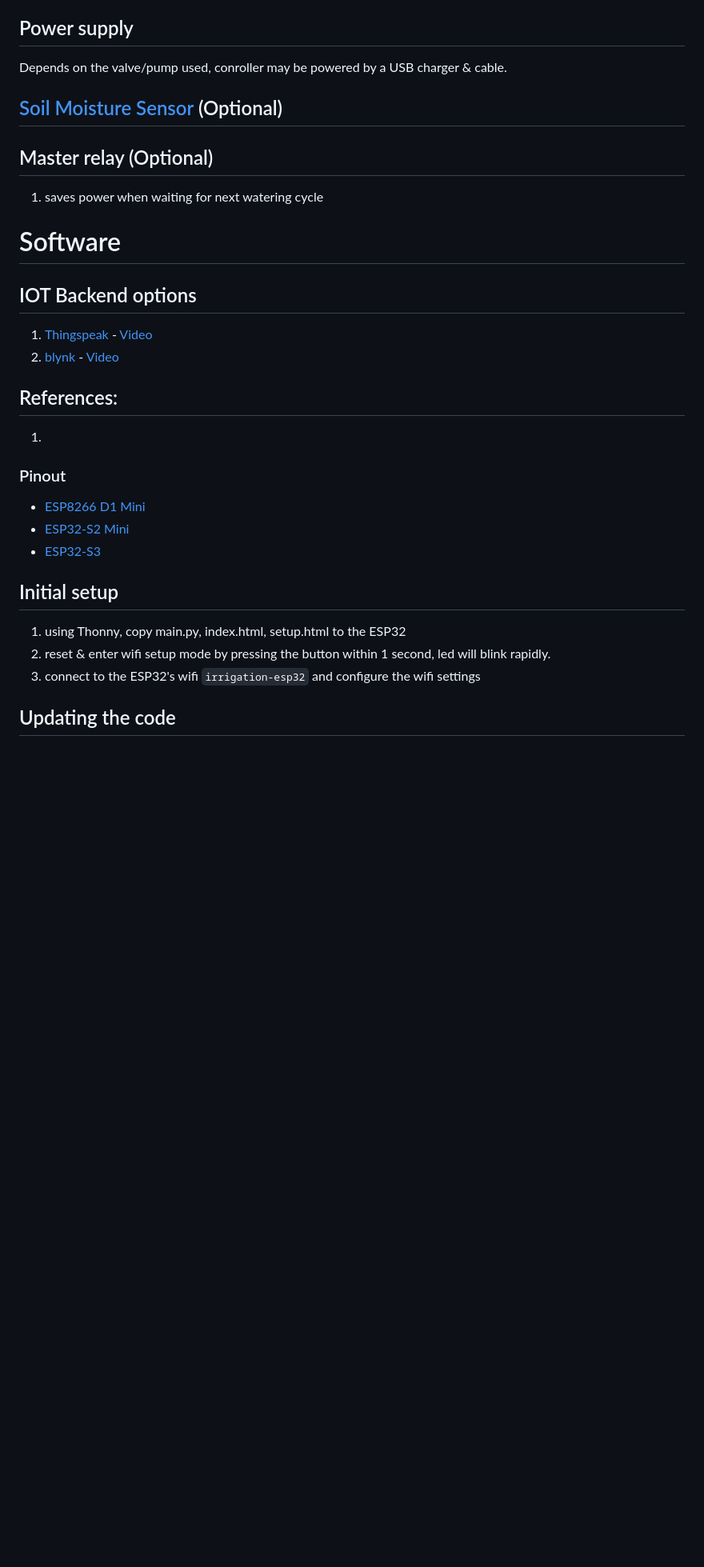
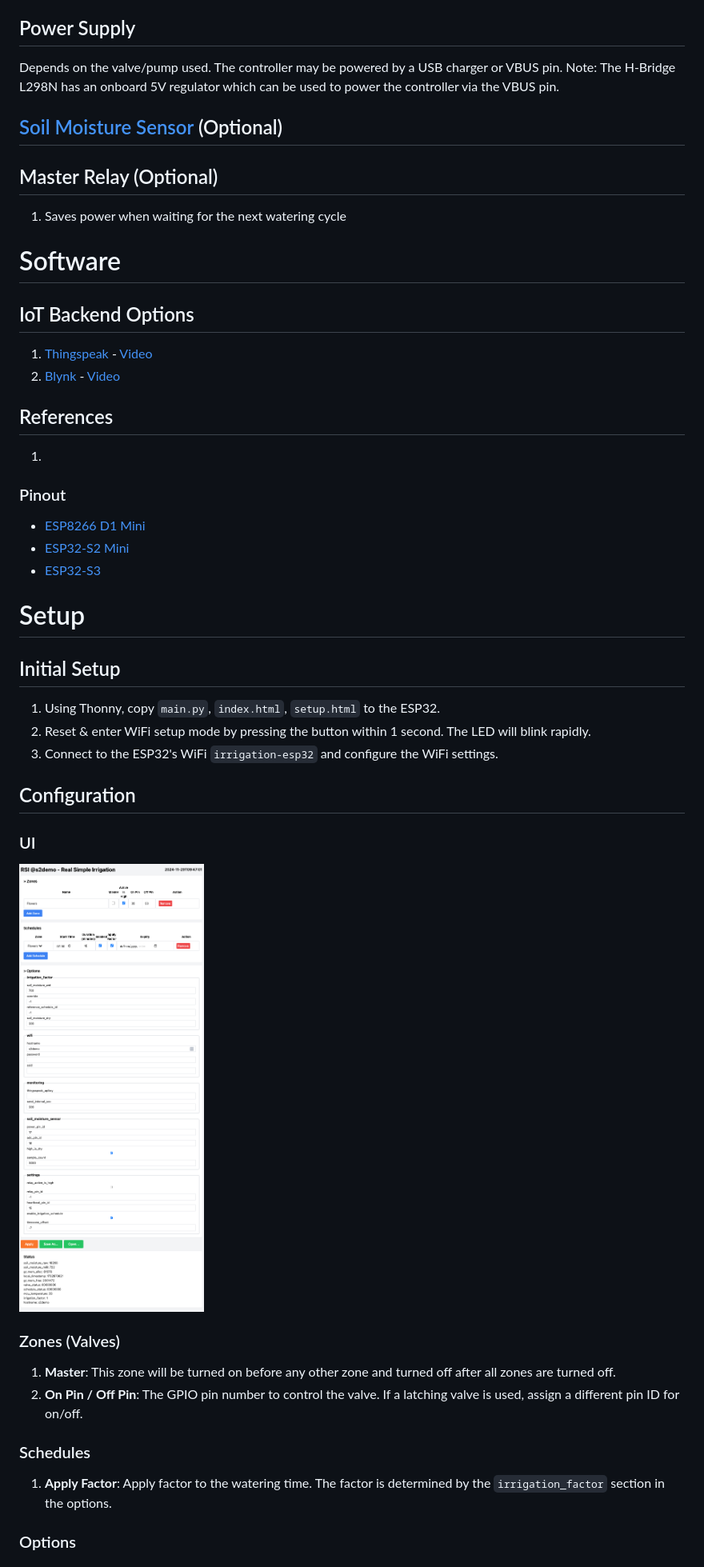
Before and after one commit to karpada2/RSI, a Markdown page: README.md, the part around the change printed below. Shown: that part at 80% size. Rendered like a GitHub page; pictures changed too: readme_images/ui-options.png (added); blank space fills up the shorter version.

Commit message:
updated readme (added photos)

```diff
--- a/README.md
+++ b/README.md
@@ -52,20 +61,21 @@ Depends on the valve/pump used:
 1. [H-Bridge L298N](https://www.hibit.dev/posts/89/how-to-use-the-l298n-motor-driver-module) - for closing by reversing polarity
 
-## Power supply
-Depends on the valve/pump used, conroller may be powered by a USB charger & cable.
+## Power Supply
+Depends on the valve/pump used. The controller may be powered by a USB charger or VBUS pin.
+Note: The H-Bridge L298N has an onboard 5V regulator which can be used to power the controller via the VBUS pin.
 
 ## [Soil Moisture Sensor](https://www.google.com/search?q=soil+moisture+sensor) (Optional)
 
-## Master relay (Optional)
-1. saves power when waiting for next watering cycle
+## Master Relay (Optional)
+1. Saves power when waiting for the next watering cycle
 
 # Software
 
-## IOT Backend options
+## IoT Backend Options
 1. [Thingspeak](https://thingspeak.com/) - [Video](https://www.youtube.com/watch?v=Ckf3zzCA5os)
-1. [blynk](https://blynk.io/) - [Video](https://www.youtube.com/watch?v=gCUyTRL9YRA)
+1. [Blynk](https://blynk.io/) - [Video](https://www.youtube.com/watch?v=gCUyTRL9YRA)
 
-## References:
+## References
 1.
 
 ### Pinout
@@ -73,10 +83,24 @@ Depends on the valve/pump used, conroller may be powered by a USB charger & cabl
 * [ESP32-S2 Mini](https://www.sudo.is/docs/esphome/boards/esp32s2mini/ESP32_S2_mini_pinout.jpg)
 * [ESP32-S3](https://docs.espressif.com/projects/esp-idf/en/stable/esp32s3/_images/ESP32-S3_DevKitM-1_pinlayout.jpg)
 
+# Setup
 
-## Initial setup
-1. using Thonny, copy main.py, index.html, setup.html to the ESP32
-1. reset & enter wifi setup mode by pressing the button within 1 second, led will blink rapidly.
-1. connect to the ESP32's wifi `irrigation-esp32` and configure the wifi settings
+## Initial Setup
+1. Using Thonny, copy `main.py`, `index.html`, `setup.html` to the ESP32.
+1. Reset & enter WiFi setup mode by pressing the button within 1 second. The LED will blink rapidly.
+1. Connect to the ESP32's WiFi `irrigation-esp32` and configure the WiFi settings.
 
-## Updating the code
+## Configuration
+
+### UI
+![Options](readme_images/ui-options.png)
+
+### Zones (Valves)
+1. **Master**: This zone will be turned on before any other zone and turned off after all zones are turned off.
+1. **On Pin / Off Pin**: The GPIO pin number to control the valve. If a latching valve is used, assign a different pin ID for on/off.
+
+### Schedules
+1. **Apply Factor**: Apply factor to the watering time. The factor is determined by the `irrigation_factor` section in the options.
+
+### Options
+
```
Also changed, not shown: other parts of README.md (+58 -20 lines), readme_images/build.jpg (added), readme_images/diagram.png (added), readme_images/irrigation.png (added), readme_images/ui-phone.jpg (added).
